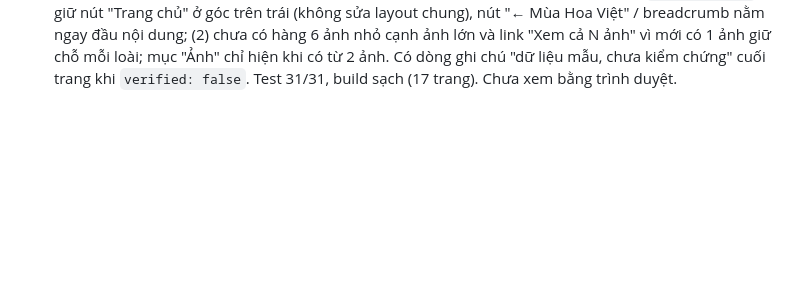
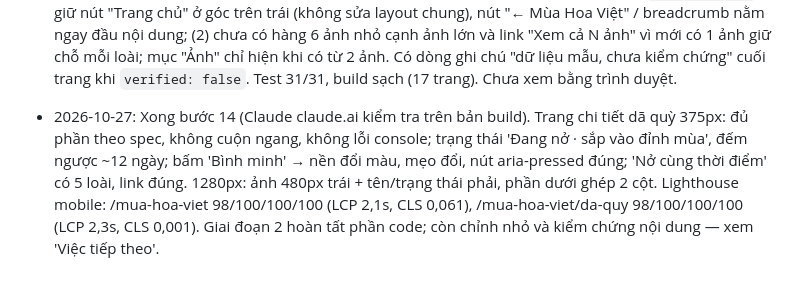
Before and after one commit to phungkien402/kham-pha, a Markdown page: TODO.md, the part around one of its changes. Drawn GitHub-style; blank space fills up the shorter version.

Commit message:
Ghi kết quả kiểm tra bước 14

```diff
--- a/TODO.md
+++ b/TODO.md
@@ -133,3 +133,5 @@ Mục tiêu: trang `/mua-hoa-viet` và trang chi tiết từng loài chạy đú
 - 2026-10-27: Claude (claude.ai) kiểm tra bước 11–12 trên bản build (`astro preview`). LỖI GẶP: dev server do Claude Code để chạy từ trước khi có content collections nên `getCollection` trả rỗng → trang báo "0 loài hoa", bánh xe trống; bản build vẫn đúng. Khởi động lại dev là hết. Rút kinh nghiệm: thêm/sửa `content.config.ts` thì phải khởi động lại dev server. Kết quả: 375px — 4 loài đang nở hôm nay (dã quỳ, hoa sữa, lúa chín "Sắp tàn", tam giác mạch), "Sắp nở tháng 11: cúc hoạ mi", 6 điểm ngắm, không cuộn ngang. Bấm "Tháng 3" → tiêu đề, kim, danh sách đổi đúng; phím ←/→ trên kim đổi tháng và đồng bộ nút tháng; kéo kim (pointer) từ T2 tới T6 → "Đang xem tháng 6". 1280px — hero 2 cột, nút tháng lưới 6×2, thẻ "Đang nở" 4 cột, bản đồ giữ chỗ + danh sách bên phải; khớp mockup. Sửa dữ liệu: màu dã quỳ `#B57F0A` gần trùng lúa chín `#B88F1F` → đổi dã quỳ sang cam `#C8650F` (3,94:1 trên nền trắng). Thêm bước 12b (cỡ chữ nhãn bánh xe, quy tắc "Sắp tàn").
 - 2026-10-27: Xong bước 12b — nhãn T1–T12 và chữ "Tháng" ở tâm bánh xe đổi sang `font-size="12"`. Thêm `showEndingTag(flower, viewMonth, today)` trong `season.ts` (tháng hiện tại → `statusOn` = `sap-tan`; tháng khác → tháng cuối mùa và mùa dài hơn một tháng), `MuaHoaViet.svelte` dùng hàm này; thêm 3 test (26/26 pass), build sạch.
 - 2026-10-27: Xong bước 13 — `src/pages/mua-hoa-viet/[slug].astro` (`getStaticPaths` từ collection `flowers`, 12 trang) theo spec mục 2; phần thiếu dữ liệu thì ẩn (vd sen chỉ có: mùa nở, ngắm ở đâu, nở cùng thời điểm). Island: `FlowerNow.svelte` (`client:load`: hộp trạng thái, 3 ô số liệu có đếm ngược, dải 12 tháng), `DayMoments.svelte` (`client:visible`, màu nền đổi 0,4 giây), `BloomingWith.svelte` (`client:visible`, trạng thái từng loài), `Carousel.svelte` (`client:idle`, vuốt ngang + chấm chỉ số). Logic chữ ở `detail.ts` (+5 test), thêm `daysUntilStart`/`daysUntilEnd` vào `season.ts`. Title dạng "Dã quỳ nở tháng mấy, ngắm ở đâu — Mùa Hoa Việt", mô tả lấy `summary`, OG lấy ảnh thật đầu tiên nếu có (không thì ảnh mặc định). 12 trang loài có trong sitemap. Khác spec: (1) khung chung `ExploreLayout` giữ nút "Trang chủ" ở góc trên trái (không sửa layout chung), nút "← Mùa Hoa Việt" / breadcrumb nằm ngay đầu nội dung; (2) chưa có hàng 6 ảnh nhỏ cạnh ảnh lớn và link "Xem cả N ảnh" vì mới có 1 ảnh giữ chỗ mỗi loài; mục "Ảnh" chỉ hiện khi có từ 2 ảnh. Có dòng ghi chú "dữ liệu mẫu, chưa kiểm chứng" cuối trang khi `verified: false`. Test 31/31, build sạch (17 trang). Chưa xem bằng trình duyệt.
+
+- 2026-10-27: Xong bước 14 (Claude claude.ai kiểm tra trên bản build). Trang chi tiết dã quỳ 375px: đủ phần theo spec, không cuộn ngang, không lỗi console; trạng thái 'Đang nở · sắp vào đỉnh mùa', đếm ngược ~12 ngày; bấm 'Bình minh' → nền đổi màu, mẹo đổi, nút aria-pressed đúng; 'Nở cùng thời điểm' có 5 loài, link đúng. 1280px: ảnh 480px trái + tên/trạng thái phải, phần dưới ghép 2 cột. Lighthouse mobile: /mua-hoa-viet 98/100/100/100 (LCP 2,1s, CLS 0,061), /mua-hoa-viet/da-quy 98/100/100/100 (LCP 2,3s, CLS 0,001). Giai đoạn 2 hoàn tất phần code; còn chỉnh nhỏ và kiểm chứng nội dung — xem 'Việc tiếp theo'.
```
Also changed, not shown: other parts of TODO.md (+1 -1 lines).
